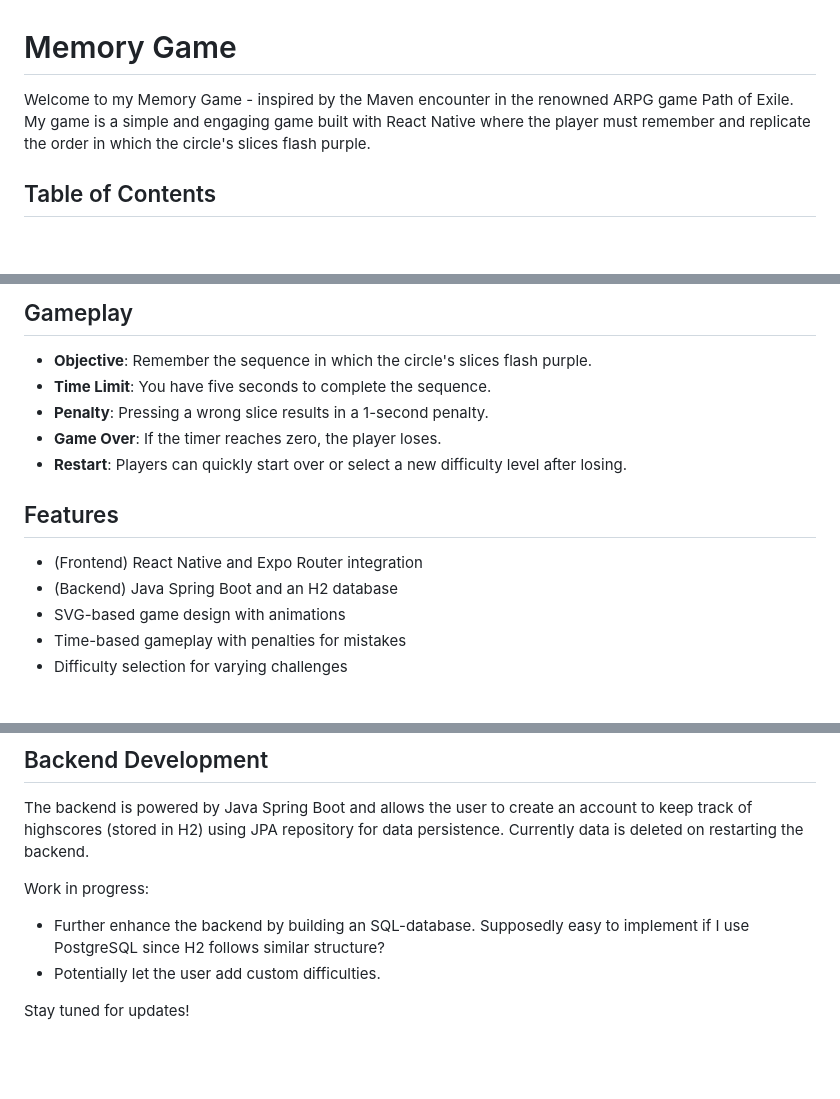
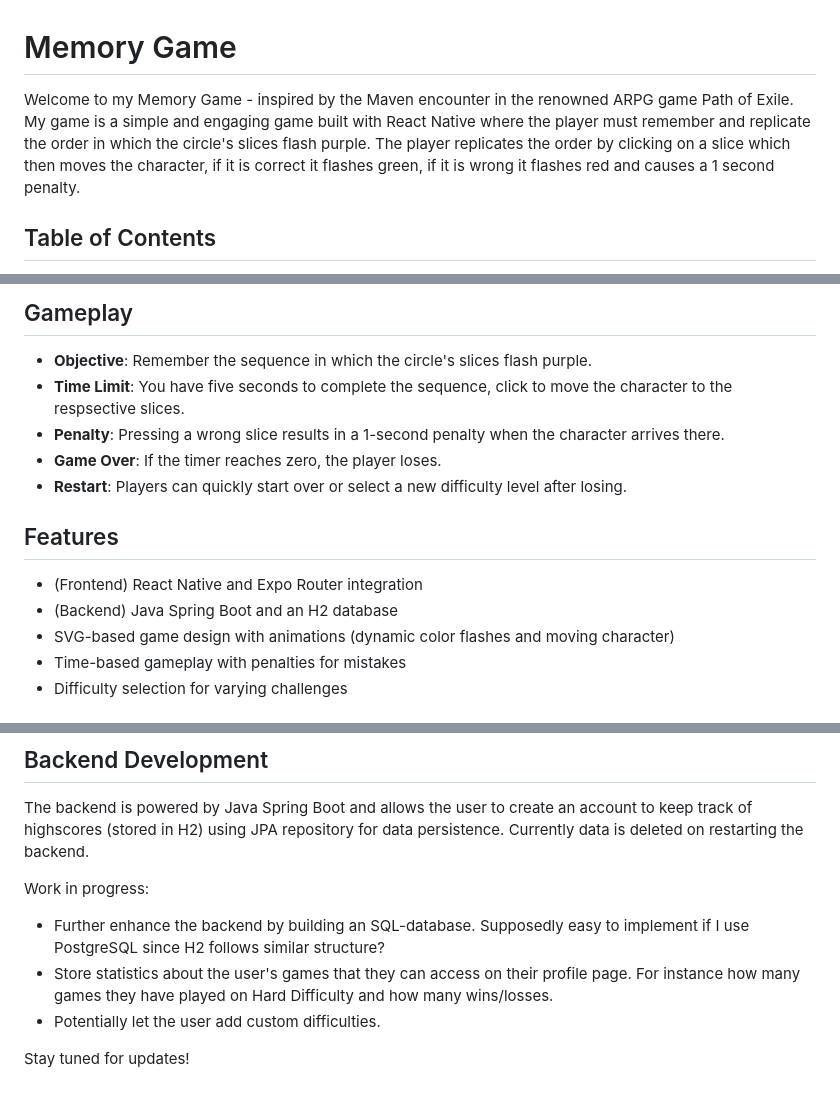
Before and after one commit to maek95/react-native-memory-game-Java-SpringBoot-animated-character, a Markdown page: README.md, 3 parts joined by grey strips. Drawn GitHub-style; blank space fills up the shorter version.

```diff
--- a/README.md
+++ b/README.md
@@ -1,6 +1,6 @@
 # Memory Game
 
-Welcome to my Memory Game - inspired by the Maven encounter in the renowned ARPG game Path of Exile. My game is a simple and engaging game built with React Native where the player must remember and replicate the order in which the circle's slices flash purple.
+Welcome to my Memory Game - inspired by the Maven encounter in the renowned ARPG game Path of Exile. My game is a simple and engaging game built with React Native where the player must remember and replicate the order in which the circle's slices flash purple. The player replicates the order by clicking on a slice which then moves the character, if it is correct it flashes green, if it is wrong it flashes red and causes a 1 second penalty.
 
 ## Table of Contents
 
@@ -18,8 +18,8 @@ This project is built using React Native, Expo Router, and Java Spring Boot. The
 ## Gameplay
 
 - **Objective**: Remember the sequence in which the circle's slices flash purple.
-- **Time Limit**: You have five seconds to complete the sequence.
-- **Penalty**: Pressing a wrong slice results in a 1-second penalty.
+- **Time Limit**: You have five seconds to complete the sequence, click to move the character to the respsective slices.
+- **Penalty**: Pressing a wrong slice results in a 1-second penalty when the character arrives there.
 - **Game Over**: If the timer reaches zero, the player loses.
 - **Restart**: Players can quickly start over or select a new difficulty level after losing.
 
@@ -27,7 +27,7 @@ This project is built using React Native, Expo Router, and Java Spring Boot. The
 
 - (Frontend) React Native and Expo Router integration
 - (Backend) Java Spring Boot and an H2 database
-- SVG-based game design with animations
+- SVG-based game design with animations (dynamic color flashes and moving character)
 - Time-based gameplay with penalties for mistakes
 - Difficulty selection for varying challenges
 
@@ -106,6 +106,7 @@ The backend is powered by Java Spring Boot and allows the user to create an acco
 Work in progress:
 
 - Further enhance the backend by building an SQL-database. Supposedly easy to implement if I use PostgreSQL since H2 follows similar structure?
+- Store statistics about the user's games that they can access on their profile page. For instance how many games they have played on Hard Difficulty and how many wins/losses.
 - Potentially let the user add custom difficulties.
 
 Stay tuned for updates!
```
